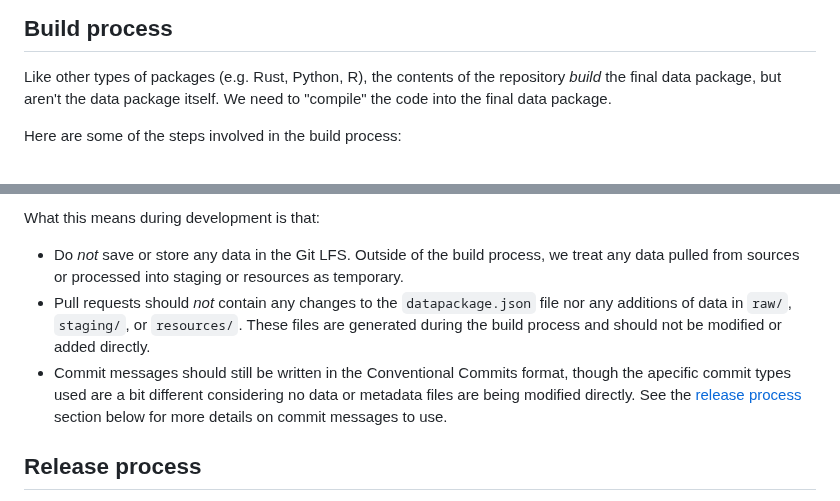
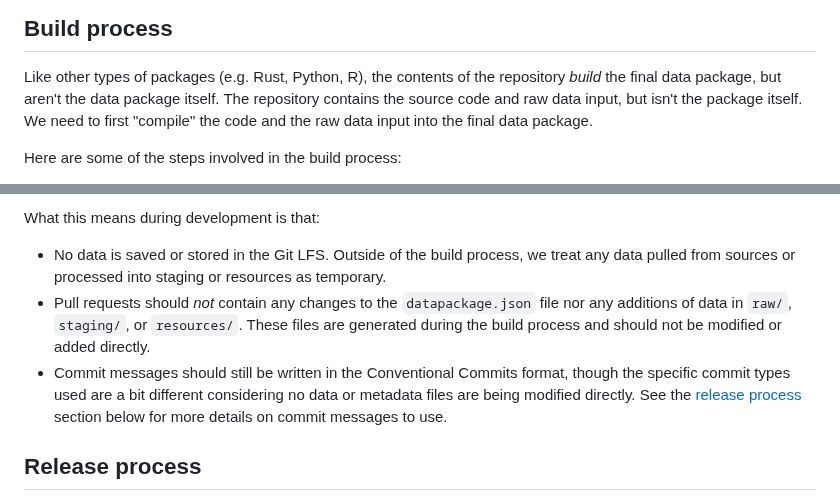
Before and after one commit to onlimit-study/feasibility-data, a Markdown page: CONTRIBUTING.md, 2 parts joined by grey strips. Drawn GitHub-style.

Commit message:
docs: :pencil2: edits from review
Co-authored-by: Luke W. Johnston <lwjohnst86@users.noreply.github.com>

```diff
--- a/CONTRIBUTING.md
+++ b/CONTRIBUTING.md
@@ -47,7 +47,8 @@ just run-all
 
 Like other types of packages (e.g. Rust, Python, R), the contents of the
 repository *build* the final data package, but aren't the data package itself.
-We need to "compile" the code into the final data package.
+The repository contains the source code and raw data input, but isn't the package itself.
+We need to first "compile" the code and the raw data input into the final data package.
 
 Here are some of the steps involved in the build process:
 
@@ -75,7 +76,7 @@ Here are some of the steps involved in the build process:
 
 What this means during development is that:
 
-- Do *not* save or store any data in the Git LFS. Outside of the build process,
+- No data is saved or stored in the Git LFS. Outside of the build process,
   we treat any data pulled from sources or processed into staging or resources
   as temporary.
 - Pull requests should *not* contain any changes to the `datapackage.json` file
@@ -83,7 +84,7 @@ What this means during development is that:
   are generated during the build process and should not be modified or added
   directly.
 - Commit messages should still be written in the Conventional Commits format,
-  though the apecific commit types used are a bit different considering no data
+  though the specific commit types used are a bit different considering no data
   or metadata files are being modified directly. See the [release
   process](#release-process) section below for more details on commit messages
   to use.
```
